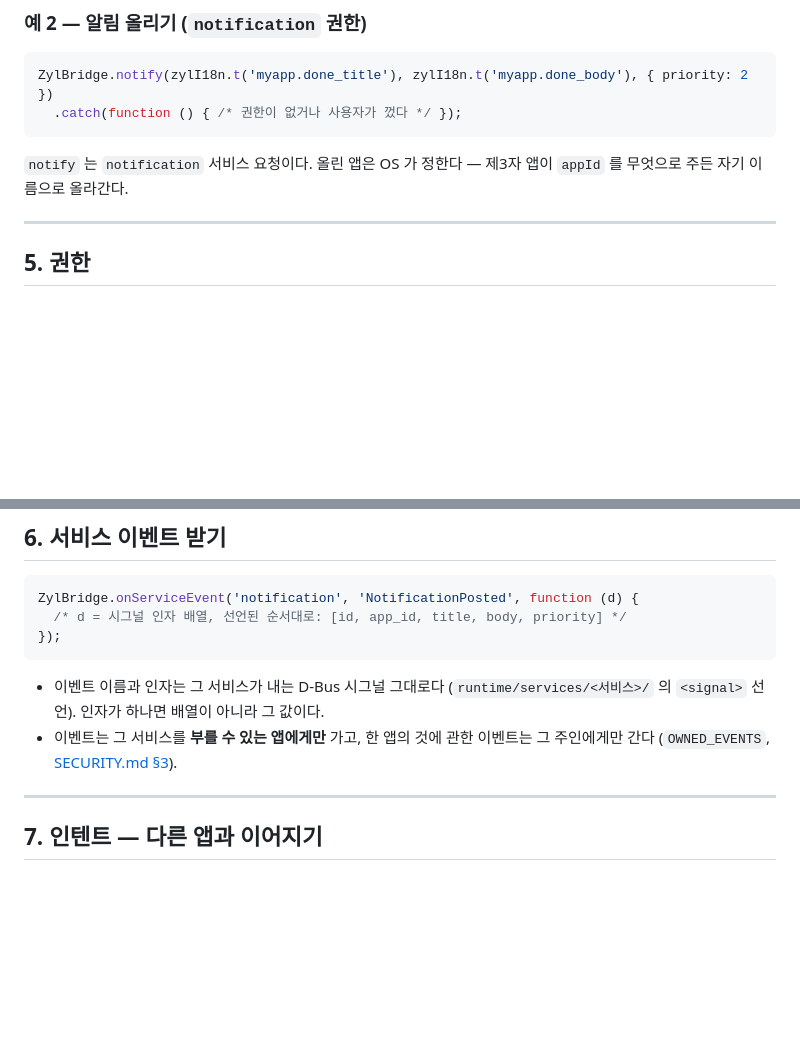
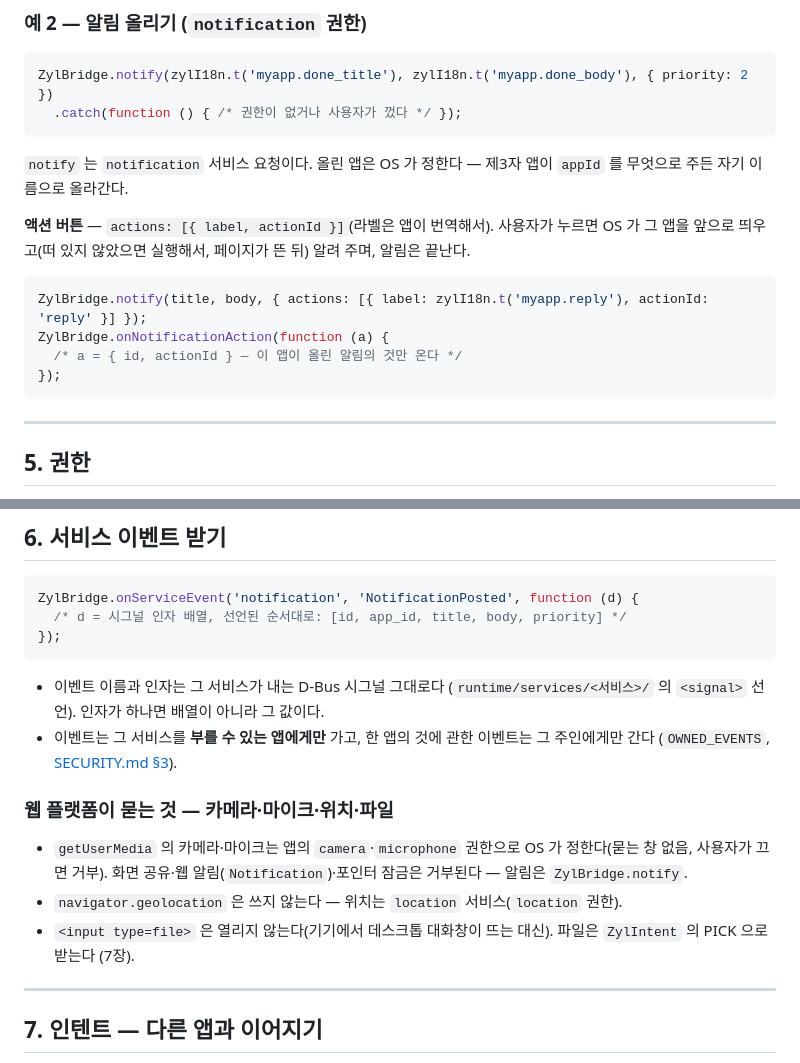
Before and after one commit to JeongHogok/ZylOS, a Markdown page: docs/APP_DEVELOPMENT_GUIDE.md, 2 parts joined by grey strips. Drawn GitHub-style; blank space fills up the shorter version.

````diff
--- a/docs/APP_DEVELOPMENT_GUIDE.md
+++ b/docs/APP_DEVELOPMENT_GUIDE.md
@@ -153,6 +153,16 @@ ZylBridge.notify(zylI18n.t('myapp.done_title'), zylI18n.t('myapp.done_body'), {
 `notify` 는 `notification` 서비스 요청이다. 올린 앱은 OS 가 정한다 — 제3자 앱이 `appId`
 를 무엇으로 주든 자기 이름으로 올라간다.
 
+**액션 버튼** — `actions: [{ label, actionId }]`(라벨은 앱이 번역해서). 사용자가 누르면 OS 가
+그 앱을 앞으로 띄우고(떠 있지 않았으면 실행해서, 페이지가 뜬 뒤) 알려 주며, 알림은 끝난다.
+
+```javascript
+ZylBridge.notify(title, body, { actions: [{ label: zylI18n.t('myapp.reply'), actionId: 'reply' }] });
+ZylBridge.onNotificationAction(function (a) {
+  /* a = { id, actionId } — 이 앱이 올린 알림의 것만 온다 */
+});
+```
+
 ---
 
 ## 5. 권한
@@ -187,6 +197,15 @@ ZylBridge.onServiceEvent('notification', 'NotificationPosted', function (d) {
   (`runtime/services/<서비스>/` 의 `<signal>` 선언). 인자가 하나면 배열이 아니라 그 값이다.
 - 이벤트는 그 서비스를 **부를 수 있는 앱에게만** 가고, 한 앱의 것에 관한 이벤트는 그 주인에게만
   간다 (`OWNED_EVENTS`, [SECURITY.md §3](SECURITY.md#3-권한)).
+
+### 웹 플랫폼이 묻는 것 — 카메라·마이크·위치·파일
+
+- `getUserMedia` 의 카메라·마이크는 앱의 `camera`·`microphone` 권한으로 OS 가 정한다(묻는 창
+  없음, 사용자가 끄면 거부). 화면 공유·웹 알림(`Notification`)·포인터 잠금은 거부된다 —
+  알림은 `ZylBridge.notify`.
+- `navigator.geolocation` 은 쓰지 않는다 — 위치는 `location` 서비스(`location` 권한).
+- `<input type=file>` 은 열리지 않는다(기기에서 데스크톱 대화창이 뜨는 대신). 파일은
+  `ZylIntent` 의 PICK 으로 받는다 (7장).
 
 ---
 
````
Also changed, not shown: docs/ARCHITECTURE.md (+1 -0 lines), docs/SECURITY.md (+14 -1 lines).
